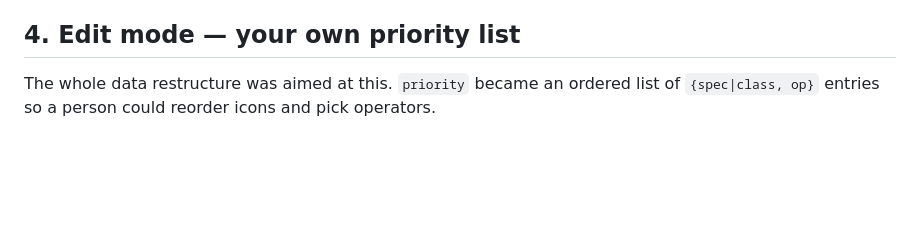
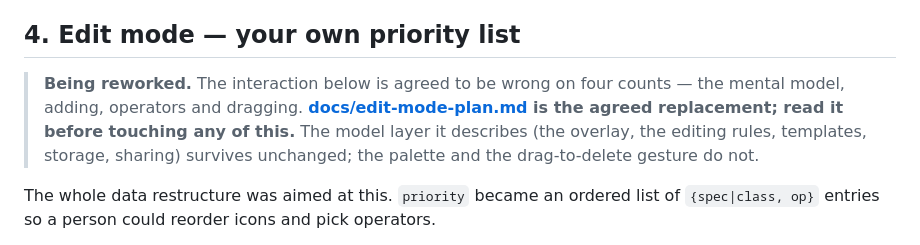
Before and after one commit to trusty118/loot-prio, a Markdown page: CLAUDE.md, the part around the change. GitHub-like rendering; blank space fills up the shorter version.

```diff
--- a/CLAUDE.md
+++ b/CLAUDE.md
@@ -282,6 +282,12 @@ ambiguous, so the other 14 bosses keep the short URL they have always had. An ol
 
 ## 4. Edit mode — your own priority list
 
+> **Being reworked.** The interaction below is agreed to be wrong on four counts — the mental
+> model, adding, operators and dragging. **[docs/edit-mode-plan.md](docs/edit-mode-plan.md) is
+> the agreed replacement; read it before touching any of this.** The model layer it describes
+> (the overlay, the editing rules, templates, storage, sharing) survives unchanged; the palette
+> and the drag-to-delete gesture do not.
+
 The whole data restructure was aimed at this. `priority` became an ordered list of
 `{spec|class, op}` entries so a person could reorder icons and pick operators.
 
```
Also changed, not shown: docs/edit-mode-plan.md (added, +150 -0 lines).
